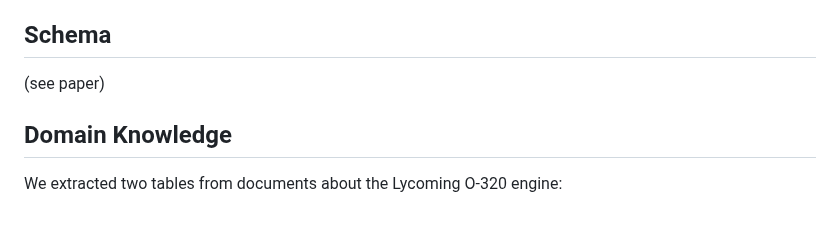
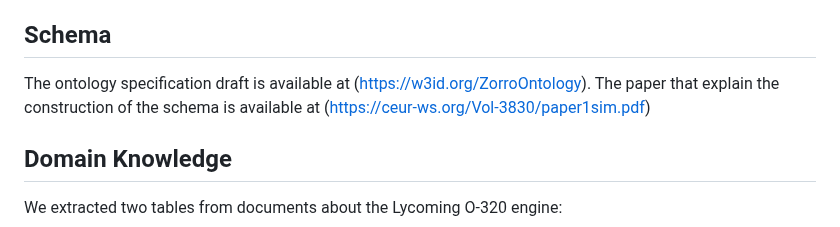
Before and after one commit to kai-vu/zorro, a Markdown page: README.md, the part around the change. Rendered like a GitHub page.

```diff
--- a/README.md
+++ b/README.md
@@ -10,7 +10,8 @@ This way, we can integrate extractions from the historical records with maintena
 The KG structure can be seen as 3 layers: the *schema*, *domain knowledge*, and *historical records*, which are described below.
 
 ## Schema
-(see paper)
+The ontology specification draft is available at (https://w3id.org/ZorroOntology).
+The paper that explain the construction of the schema is available at (https://ceur-ws.org/Vol-3830/paper1sim.pdf)
 
 ## Domain Knowledge
 We extracted two tables from documents about the Lycoming O-320 engine:
```
